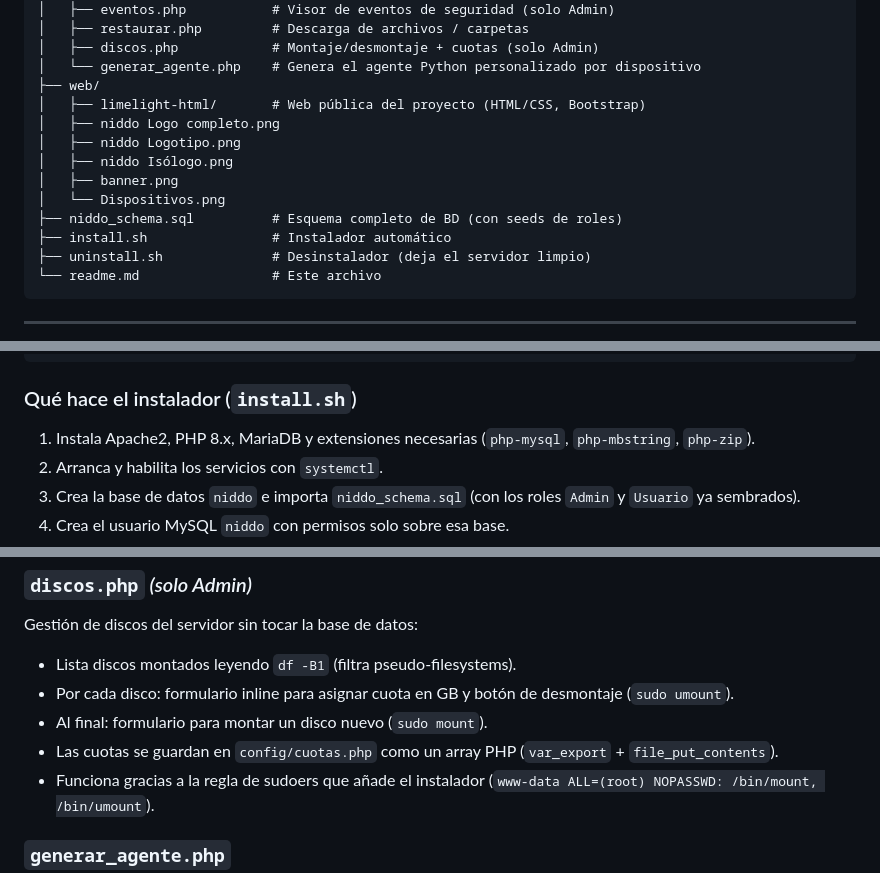
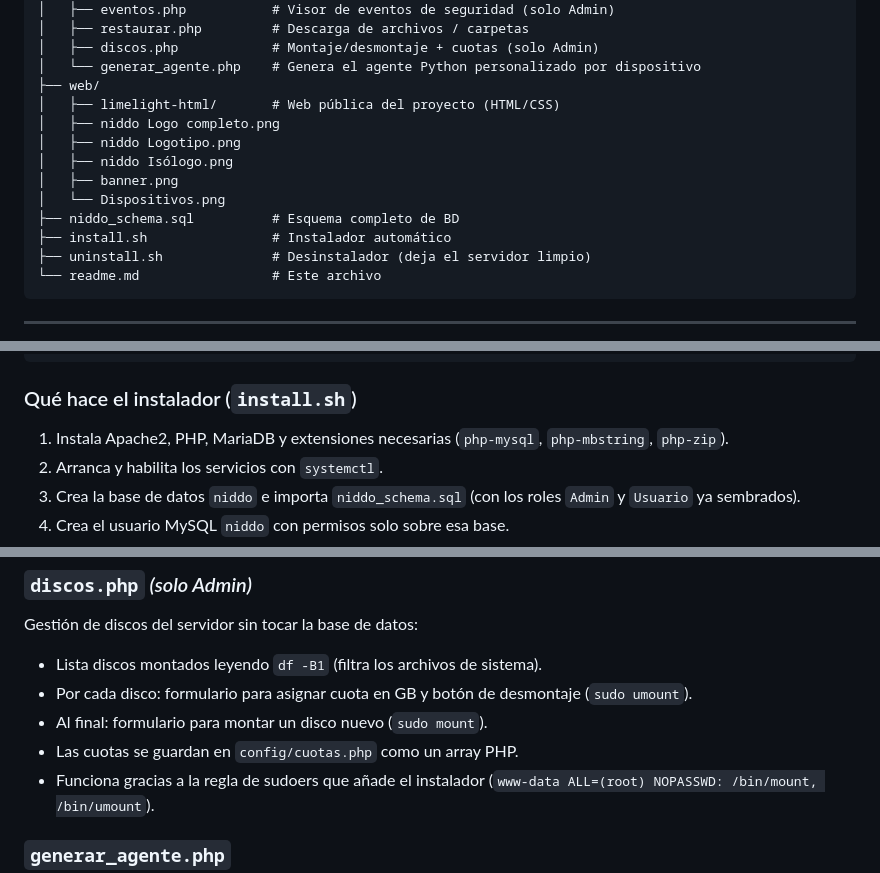
Before and after one commit to Marinettoo/Niddo, a Markdown page: readme.md, 3 parts joined by grey strips. Rendered like a GitHub page.

```diff
--- a/readme.md
+++ b/readme.md
@@ -38,13 +37,13 @@ Niddo/
 │   ├── discos.php            # Montaje/desmontaje + cuotas (solo Admin)
 │   └── generar_agente.php    # Genera el agente Python personalizado por dispositivo
 ├── web/
-│   ├── limelight-html/       # Web pública del proyecto (HTML/CSS, Bootstrap)
+│   ├── limelight-html/       # Web pública del proyecto (HTML/CSS)
 │   ├── niddo Logo completo.png
 │   ├── niddo Logotipo.png
 │   ├── niddo Isólogo.png
 │   ├── banner.png
 │   └── Dispositivos.png
-├── niddo_schema.sql          # Esquema completo de BD (con seeds de roles)
+├── niddo_schema.sql          # Esquema completo de BD
 ├── install.sh                # Instalador automático
 ├── uninstall.sh              # Desinstalador (deja el servidor limpio)
 └── readme.md                 # Este archivo
@@ -64,7 +63,7 @@ sudo bash install.sh
 
 ### Qué hace el instalador (`install.sh`)
 
-1. Instala Apache2, PHP 8.x, MariaDB y extensiones necesarias (`php-mysql`, `php-mbstring`, `php-zip`).
+1. Instala Apache2, PHP, MariaDB y extensiones necesarias (`php-mysql`, `php-mbstring`, `php-zip`).
 2. Arranca y habilita los servicios con `systemctl`.
 3. Crea la base de datos `niddo` e importa `niddo_schema.sql` (con los roles `Admin` y `Usuario` ya sembrados).
 4. Crea el usuario MySQL `niddo` con permisos solo sobre esa base.
@@ -199,10 +191,10 @@ Lista dispositivos (filtrados por usuario si no es Admin). Al seleccionar uno, m
 
 Gestión de discos del servidor sin tocar la base de datos:
 
-- Lista discos montados leyendo `df -B1` (filtra pseudo-filesystems).
-- Por cada disco: formulario inline para asignar cuota en GB y botón de desmontaje (`sudo umount`).
+- Lista discos montados leyendo `df -B1` (filtra los archivos de sistema).
+- Por cada disco: formulario para asignar cuota en GB y botón de desmontaje (`sudo umount`).
 - Al final: formulario para montar un disco nuevo (`sudo mount`).
-- Las cuotas se guardan en `config/cuotas.php` como un array PHP (`var_export` + `file_put_contents`).
+- Las cuotas se guardan en `config/cuotas.php` como un array PHP.
 - Funciona gracias a la regla de sudoers que añade el instalador (`www-data ALL=(root) NOPASSWD: /bin/mount, /bin/umount`).
 
 ### `generar_agente.php`
```
Also changed, not shown: other parts of readme.md (+14 -22 lines).
